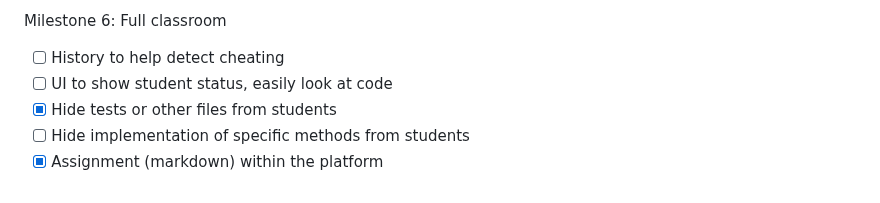
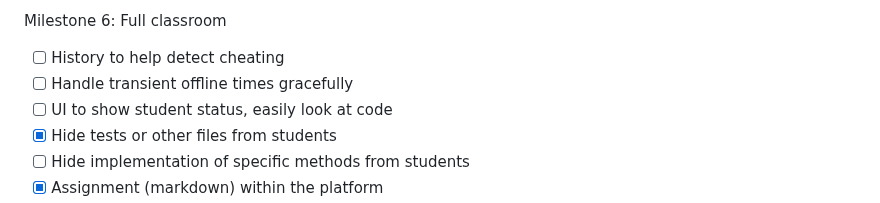
Before and after one commit to edanaher/idecl, a Markdown page: README.md, the part around one of its changes. Drawn GitHub-style.

```diff
--- a/README.md
+++ b/README.md
@@ -59,6 +59,7 @@ Milestone 5: MVP Classroom
 
 Milestone 6: Full classroom
 - [ ] History to help detect cheating
+- [ ] Handle transient offline times gracefully
 - [ ] UI to show student status, easily look at code
 - [X] Hide tests or other files from students
 - [ ] Hide implementation of specific methods from students
```
Also changed, not shown: other parts of README.md (+1 -1 lines).
